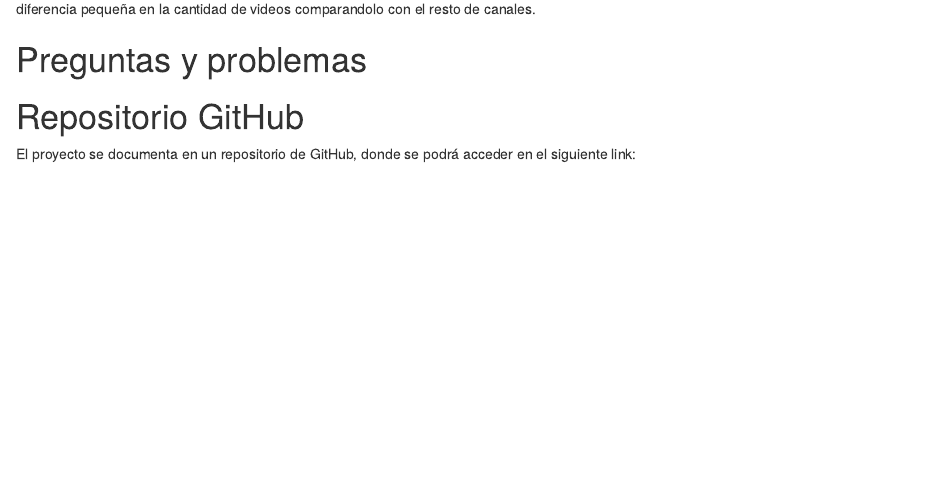
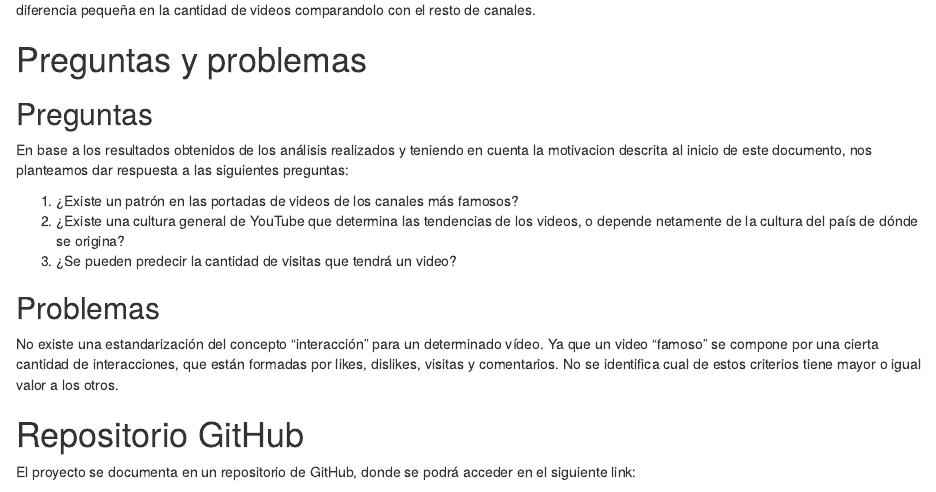
Before and after one commit to Jjaraa/yt-trending, an R Markdown document (yt-trending.Rmd): the page in a window 1100 px wide, from 14170 px down before the commit and from 14210 px down after it, so that both start at the same text. Rendered offline with R 4.5, knitr and Pandoc, with nearby package versions; some code elsewhere in the file could not run offline.

Commit message:
adds sectin: preguntas y problemas

```diff
--- a/yt-trending.Rmd
+++ b/yt-trending.Rmd
@@ -470,6 +470,20 @@ Lo interesante de este gráfico es ver la cantidad de videos en la lista de tend
 
 # Preguntas y problemas
 
+## Preguntas
+
+En base a los resultados obtenidos de los análisis realizados y teniendo en cuenta la motivacion descrita al inicio de este documento, nos planteamos dar respuesta a las siguientes preguntas:
+
+1. ¿Existe un patrón en las portadas de videos de los canales más famosos?
+2. ¿Existe una cultura general de YouTube que determina las tendencias de los videos, o depende netamente de la cultura del país de dónde se origina?
+3. ¿Se pueden predecir la cantidad de visitas que tendrá un video?
+
+
+## Problemas
+
+No existe una estandarización del concepto “interacción” para un determinado vídeo. Ya que un video “famoso” se compone por una cierta cantidad de interacciones, que están formadas por likes, dislikes, visitas y comentarios. No se identifica cual de estos criterios tiene mayor o igual valor a los otros.
+
+
 # Repositorio GitHub
 
 El proyecto se documenta en un repositorio de GitHub, donde se podrá acceder en el siguiente link:
```
